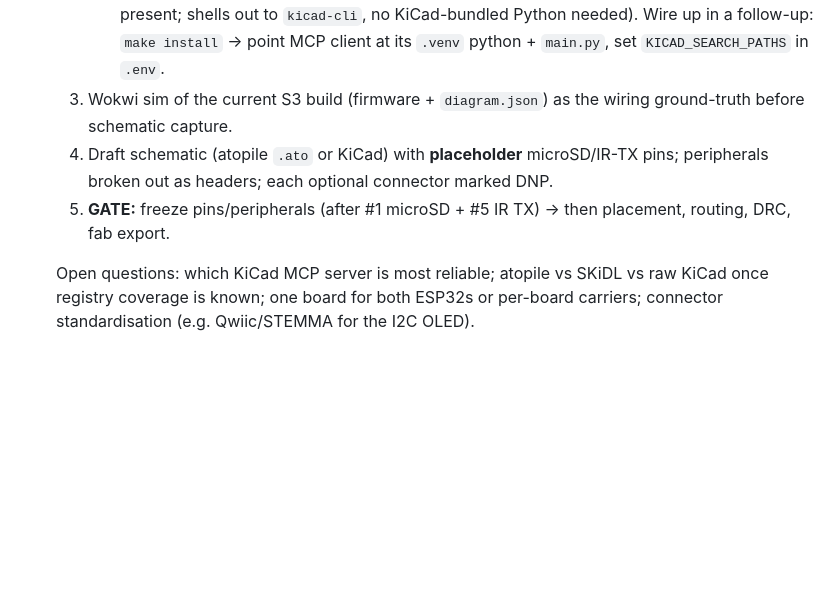
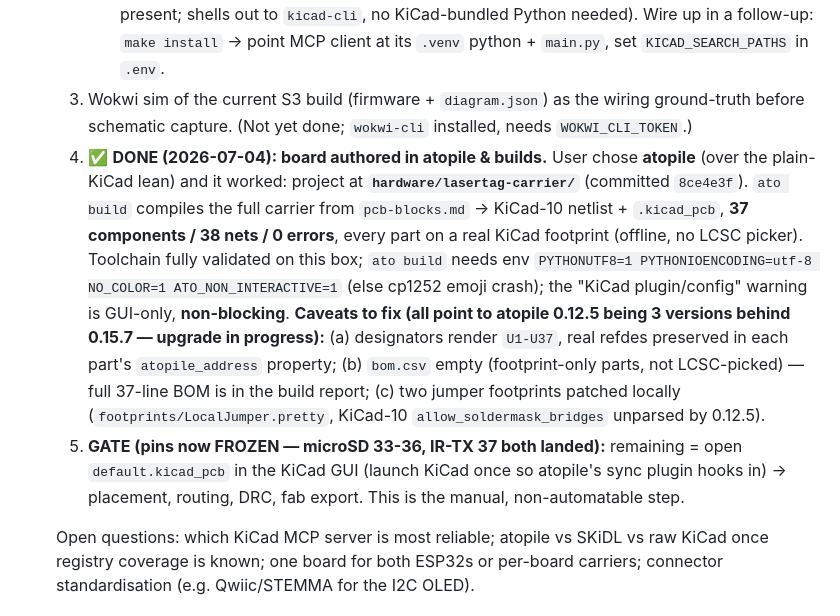
Before and after one commit to jamesburton/Lolin32OLEDLaserTagTest, a Markdown page: .docs/handoff.md, the part around the change. GitHub-like rendering; blank space fills up the shorter version.

Commit message:
Update handoff: atopile carrier board authored and building
Mark PCB phase task 4 done — board authored in atopile
(hardware/lasertag-carrier/, commit 8ce4e3f), ato build green (37 comps /
38 nets). Record the toolchain env-var requirement, the three atopile-0.12.5
caveats (designators, empty BOM, patched jumper footprints), and that pins
are now frozen so only KiCad-GUI layout/routing/fab-export remains.

Co-Authored-By: Claude Opus 4.8 <noreply@anthropic.com>
Claude-Session: https://claude.ai/code/session_01TutNLcDSScdeeVSbjpyg8j

```diff
--- a/.docs/handoff.md
+++ b/.docs/handoff.md
@@ -360,11 +360,27 @@ fit-or-omit at build. **Lay out U5 with a bypass link** (0Ω / solder-jumper) so
         Python needed). Wire up in a follow-up: `make install` → point MCP client
         at its `.venv` python + `main.py`, set `KICAD_SEARCH_PATHS` in `.env`.
    3. Wokwi sim of the current S3 build (firmware + `diagram.json`) as the wiring
-      ground-truth before schematic capture.
-   4. Draft schematic (atopile `.ato` or KiCad) with **placeholder** microSD/IR-TX
-      pins; peripherals broken out as headers; each optional connector marked DNP.
-   5. **GATE:** freeze pins/peripherals (after #1 microSD + #5 IR TX) → then
-      placement, routing, DRC, fab export.
+      ground-truth before schematic capture. (Not yet done; `wokwi-cli` installed,
+      needs `WOKWI_CLI_TOKEN`.)
+   4. ✅ **DONE (2026-07-04): board authored in atopile & builds.** User chose
+      **atopile** (over the plain-KiCad lean) and it worked: project at
+      **`hardware/lasertag-carrier/`** (committed `8ce4e3f`). `ato build` compiles
+      the full carrier from `pcb-blocks.md` → KiCad-10 netlist + `.kicad_pcb`,
+      **37 components / 38 nets / 0 errors**, every part on a real KiCad footprint
+      (offline, no LCSC picker). Toolchain fully validated on this box; `ato build`
+      needs env `PYTHONUTF8=1 PYTHONIOENCODING=utf-8 NO_COLOR=1 ATO_NON_INTERACTIVE=1`
+      (else cp1252 emoji crash); the "KiCad plugin/config" warning is GUI-only,
+      **non-blocking**. **Caveats to fix (all point to atopile 0.12.5 being 3
+      versions behind 0.15.7 — upgrade in progress):** (a) designators render
+      `U1-U37`, real refdes preserved in each part's `atopile_address` property;
+      (b) `bom.csv` empty (footprint-only parts, not LCSC-picked) — full 37-line
+      BOM is in the build report; (c) two jumper footprints patched locally
+      (`footprints/LocalJumper.pretty`, KiCad-10 `allow_soldermask_bridges` unparsed
+      by 0.12.5).
+   5. **GATE (pins now FROZEN — microSD 33-36, IR-TX 37 both landed):** remaining
+      = open `default.kicad_pcb` in the KiCad GUI (launch KiCad once so atopile's
+      sync plugin hooks in) → placement, routing, DRC, fab export. This is the
+      manual, non-automatable step.
 
    Open questions: which KiCad MCP server is most reliable; atopile vs SKiDL vs
    raw KiCad once registry coverage is known; one board for both ESP32s or
```
